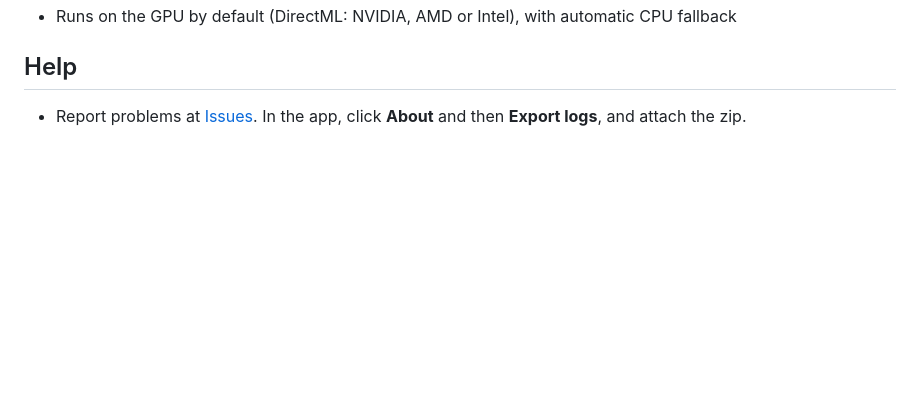
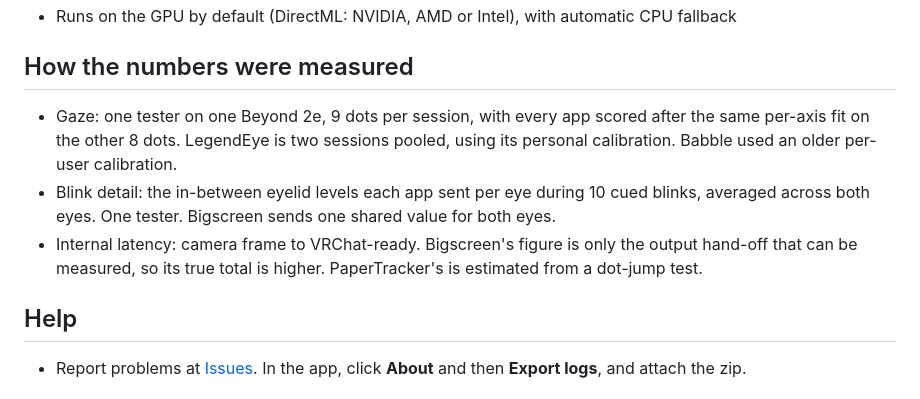
Before and after one commit to Encapsulation/LegendEye, a Markdown page: README.md, the part around one of its changes. Drawn GitHub-style; blank space fills up the shorter version.

```diff
--- a/README.md
+++ b/README.md
@@ -32,4 +38,9 @@ Get **LegendEye.exe** from the [latest release](https://github.com/Encapsulation
 - Runs on the GPU by default (DirectML: NVIDIA, AMD or Intel), with automatic CPU fallback
+
+## How the numbers were measured
+- Gaze: one tester on one Beyond 2e, 9 dots per session, with every app scored after the same per-axis fit on the other 8 dots. LegendEye is two sessions pooled, using its personal calibration. Babble used an older per-user calibration.
+- Blink detail: the in-between eyelid levels each app sent per eye during 10 cued blinks, averaged across both eyes. One tester. Bigscreen sends one shared value for both eyes.
+- Internal latency: camera frame to VRChat-ready. Bigscreen's figure is only the output hand-off that can be measured, so its true total is higher. PaperTracker's is estimated from a dot-jump test.
 
 ## Help
 - Report problems at [Issues](https://github.com/Encapsulation/LegendEye/issues). In the app, click **About** and then **Export logs**, and attach the zip.
```
Also changed, not shown: other parts of README.md (+11 -5 lines), docs/hero.png, 2 other files.
